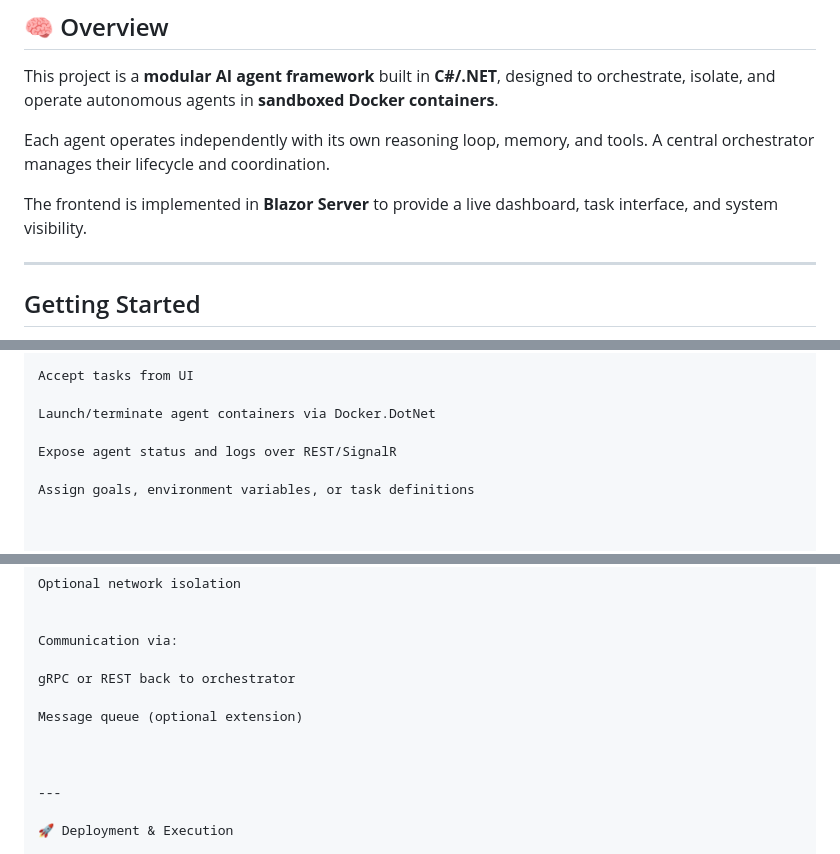
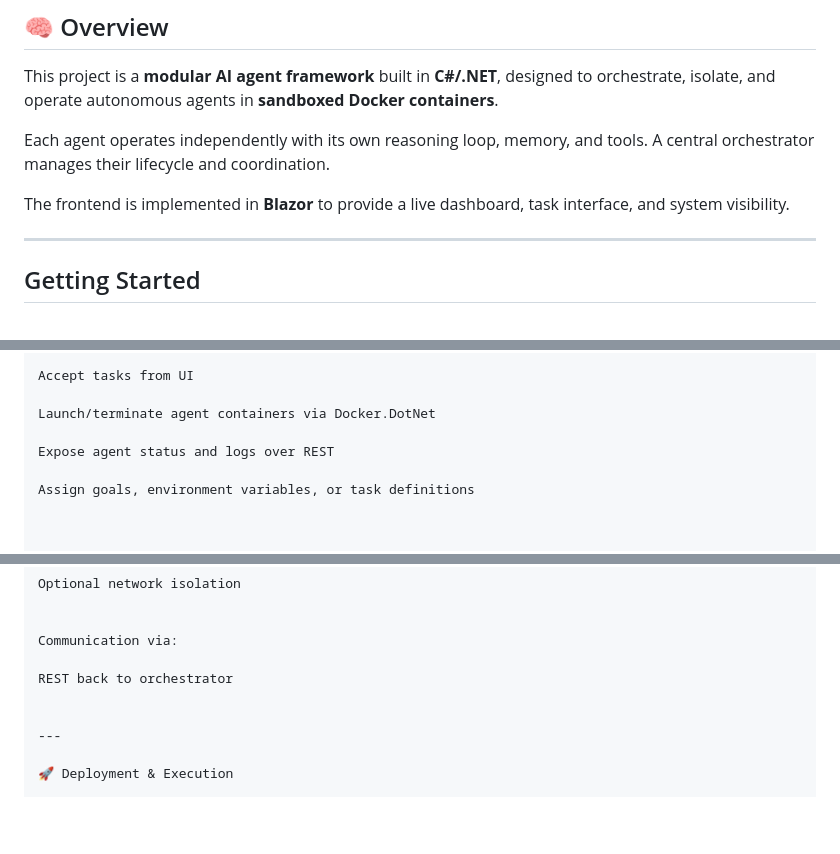
Before and after one commit to Y-Kilic/ai-agents-docker, a Markdown page: README.md, 3 parts joined by grey strips. Drawn GitHub-style; blank space fills up the shorter version.

```diff
--- a/README.md
+++ b/README.md
@@ -6,7 +6,7 @@ This project is a **modular AI agent framework** built in **C#/.NET**, designed
 
 Each agent operates independently with its own reasoning loop, memory, and tools. A central orchestrator manages their lifecycle and coordination.
 
-The frontend is implemented in **Blazor Server** to provide a live dashboard, task interface, and system visibility.
+The frontend is implemented in **Blazor** to provide a live dashboard, task interface, and system visibility.
 
 ---
 
@@ -110,7 +104,7 @@ Accept tasks from UI
 
 Launch/terminate agent containers via Docker.DotNet
 
-Expose agent status and logs over REST/SignalR
+Expose agent status and logs over REST
 
 Assign goals, environment variables, or task definitions
 
@@ -179,10 +173,7 @@ Optional network isolation
 
 Communication via:
 
-gRPC or REST back to orchestrator
-
-Message queue (optional extension)
-
+REST back to orchestrator
 
 
 ---
```
Also changed, not shown: other parts of README.md (+8 -25 lines).
